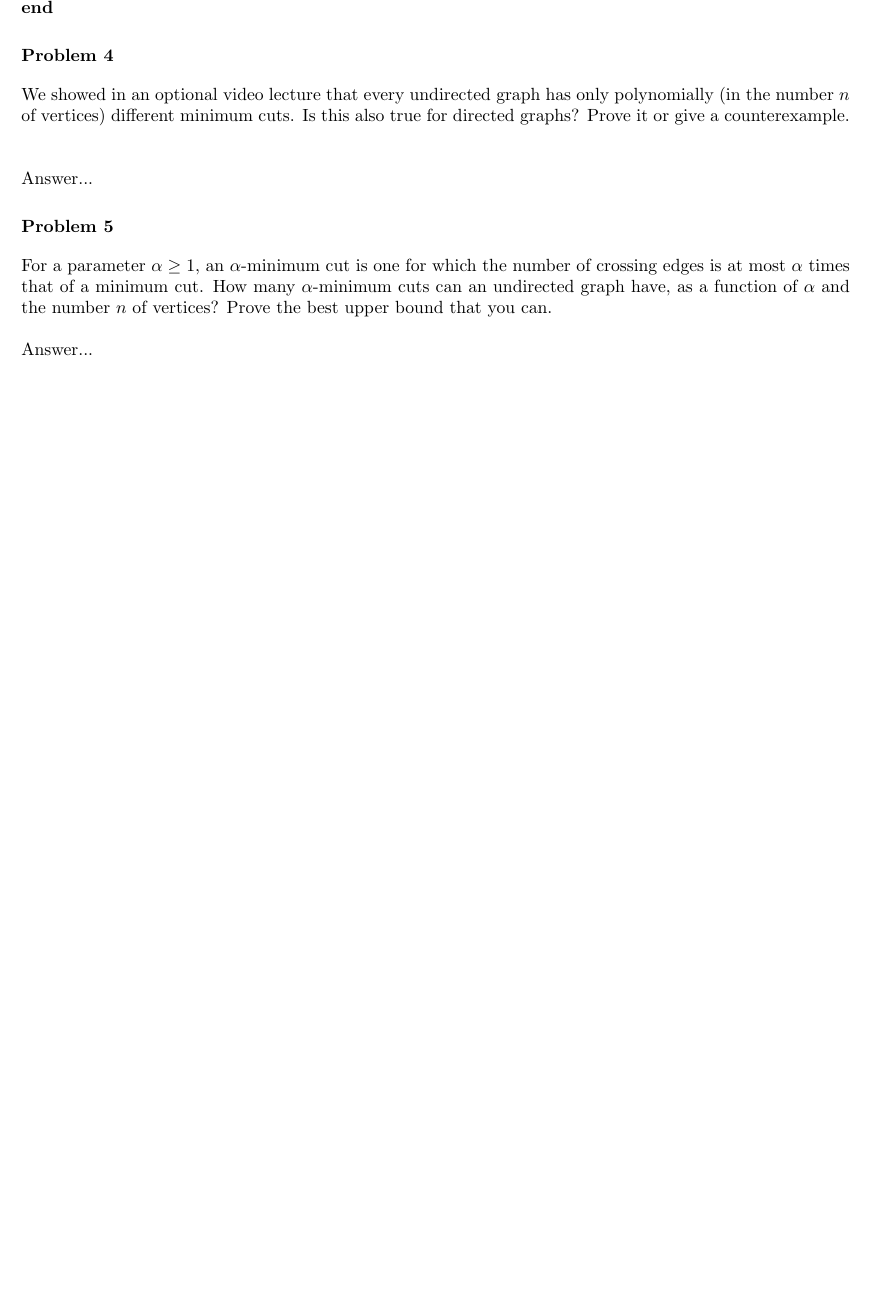
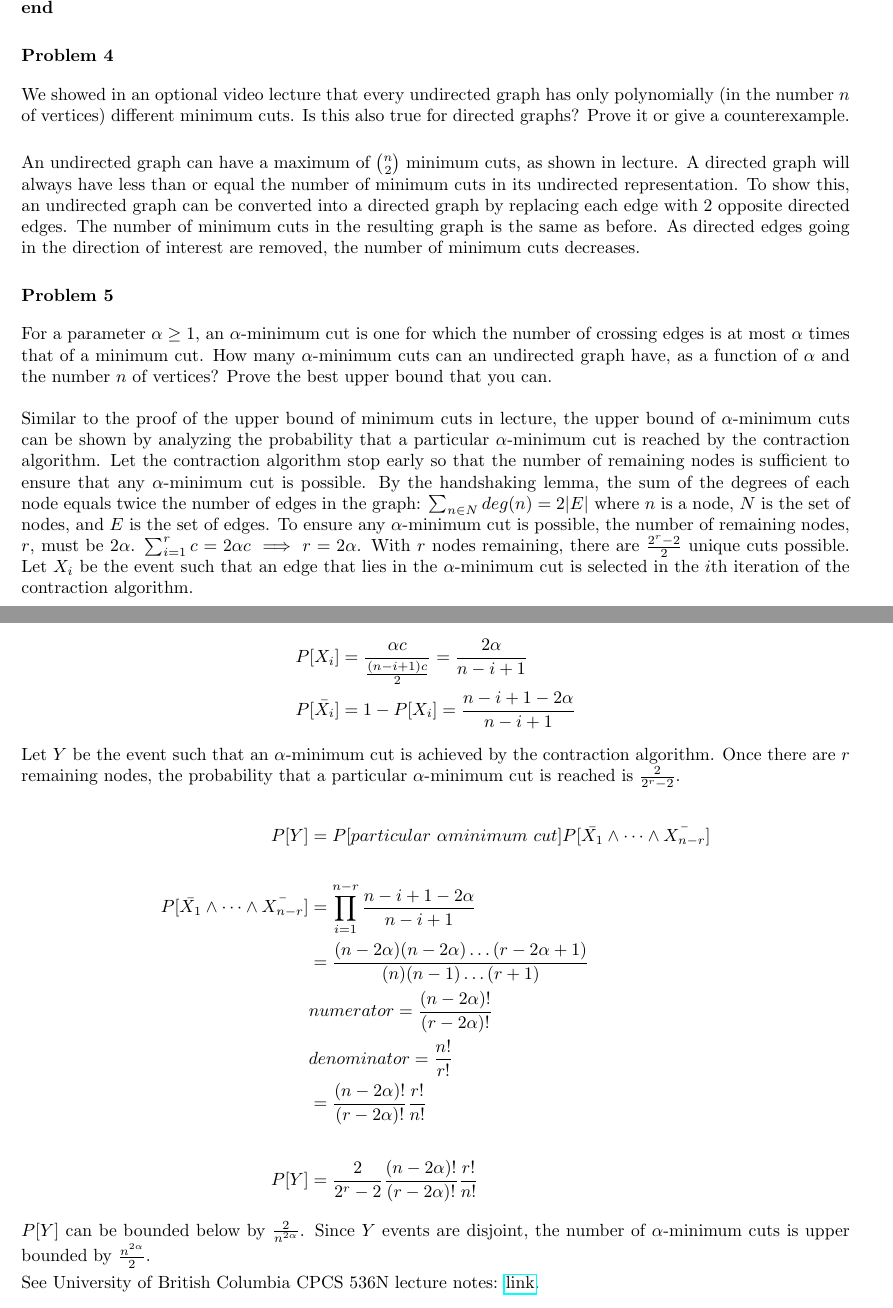
Before and after one commit to bryanyaggi/Coursera-Algorithms, a LaTeX document (course1/tp2.tex): part of page 3 of 3 before the commit and two parts of pages 3 and 4 of 4 after it, the two joined at a grey line, cut so that both start at the same text, the shorter picture padded with empty space. Compiled offline with pdfLaTeX.

Commit message:
Completed Batch 2 Theory Problems.

```diff
--- a/course1/tp2.tex
+++ b/course1/tp2.tex
@@ -1,5 +1,5 @@
 \documentclass[10pt]{article}
-\usepackage{fullpage,enumitem,amsmath,amssymb,graphicx,listings,tikz,bbm,xcolor,algorithm2e}
+\usepackage{fullpage,enumitem,amsmath,amssymb,graphicx,listings,tikz,bbm,xcolor,algorithm2e,hyperref}
 \setlength{\parindent}{0pt}
 
 \begin{document}
@@ -161,15 +161,37 @@ This can be achieved using an algorithm based on quickselect. The pivot element
 \section*{\normalsize Problem 4}
 
 We showed in an optional video lecture that every undirected graph has only polynomially (in the number $n$ of vertices) different minimum cuts. Is this also true for directed graphs? Prove it or give a counterexample.
-\bigskip
+\smallskip
 
-Answer...
+An undirected graph can have a maximum of $\binom{n}{2}$ minimum cuts, as shown in lecture. A directed graph will always have less than or equal the number of minimum cuts in its undirected representation. To show this, an undirected graph can be converted into a directed graph by replacing each edge with 2 opposite directed edges. The number of minimum cuts in the resulting graph is the same as before. As directed edges going in the direction of interest are removed, the number of minimum cuts decreases.
 
 \section*{\normalsize Problem 5}
 
 For a parameter $\alpha \geq 1$, an $\alpha$-minimum cut is one for which the number of crossing edges is at most $\alpha$ times that of a minimum cut. How many $\alpha$-minimum cuts can an undirected graph have, as a function of $\alpha$ and the number $n$ of vertices? Prove the best upper bound that you can.
 \bigskip
 
-Answer...
+Similar to the proof of the upper bound of minimum cuts in lecture, the upper bound of $\alpha$-minimum cuts can be shown by analyzing the probability that a particular $\alpha$-minimum cut is reached by the contraction algorithm. Let the contraction algorithm stop early so that the number of remaining nodes is sufficient to ensure that any $\alpha$-minimum cut is possible. By the handshaking lemma, the sum of the degrees of each node equals twice the number of edges in the graph: $\sum_{n \in N} deg(n) = 2|E|$ where $n$ is a node, $N$ is the set of nodes, and $E$ is the set of edges. To ensure any $\alpha$-minimum cut is possible, the number of remaining nodes, $r$, must be $2 \alpha$. $\sum_{i=1}^{r} c = 2 \alpha c \implies r = 2 \alpha$. With $r$ nodes remaining, there are $\frac{2^r - 2}{2}$ unique cuts possible. Let $X_i$ be the event such that an edge that lies in the $\alpha$-minimum cut is selected in the $i$th iteration of the contraction algorithm.
+
+\begin{align*}
+	P[X_i] &= \frac{\alpha c}{\frac{(n - i + 1)c}{2}} = \frac{2 \alpha}{n - i + 1} \\
+	P[\bar{X_i}] &= 1 - P[X_i] = \frac{n - i + 1 - 2 \alpha}{n - i + 1}
+\end{align*}
+
+Let $Y$ be the event such that an $\alpha$-minimum cut is achieved by the contraction algorithm. Once there are $r$ remaining nodes, the probability that a particular $\alpha$-minimum cut is reached is $\frac{2}{2^r - 2}$.
+
+\begin{align*}
+	P[Y] &= P[particular \ \alpha minimum \ cut] P[\bar{X_1} \wedge \dots \wedge \bar{X_{n-r}}] \\ \\
+	P[\bar{X_1} \wedge \dots \wedge \bar{X_{n-r}}] &= \prod_{i=1}^{n-r} \frac{n - i + 1 - 2 \alpha}{n - i + 1} \\
+	&= \frac{(n - 2\alpha)(n - 2\alpha) \dots (r - 2\alpha + 1)}{(n)(n - 1) \dots (r + 1)} \\
+	& numerator = \frac{(n - 2\alpha)!}{(r - 2\alpha)!} \\
+	& denominator = \frac{n!}{r!} \\
+	&= \frac{(n - 2\alpha)!}{(r - 2\alpha)!} \frac{r!}{n!} \\ \\
+	P[Y] &= \frac{2}{2^r - 2} \frac{(n - 2\alpha)!}{(r - 2\alpha)!} \frac{r!}{n!}
+\end{align*}
+
+$P[Y]$ can be bounded below by $\frac{2}{n^{2\alpha}}$. Since $Y$ events are disjoint, the number of $\alpha$-minimum cuts is upper bounded by $\frac{n^{2\alpha}}{2}$.
+\smallskip
+
+See University of British Columbia CPCS 536N lecture notes: \href{https://www.cs.ubc.ca/~nickhar/W13/Scribe/Lecture7Scribe.pdf}{link}.
 
 \end{document}
```
Also changed, not shown: course1/tp2.pdf.
